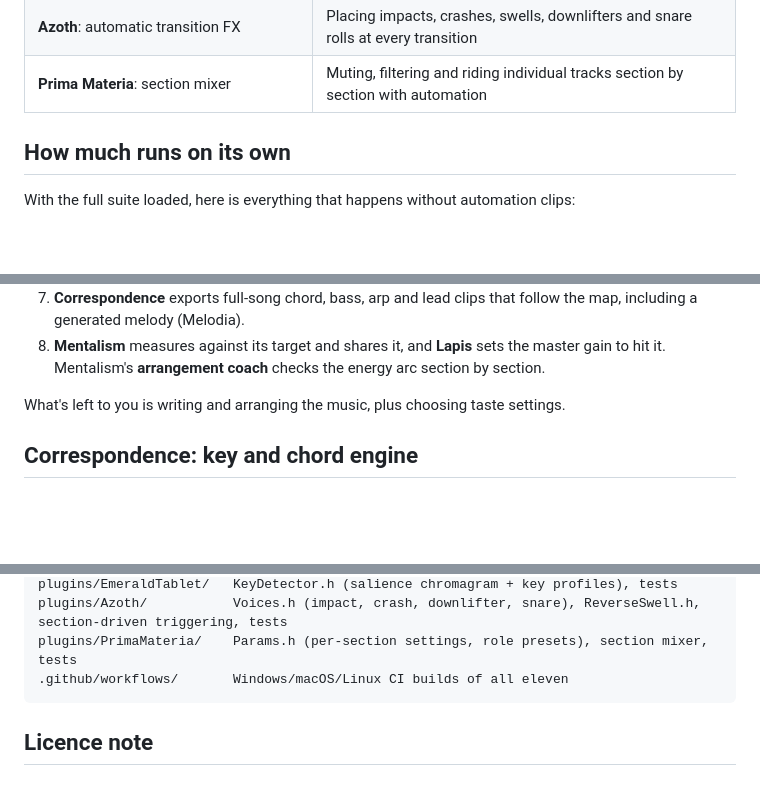
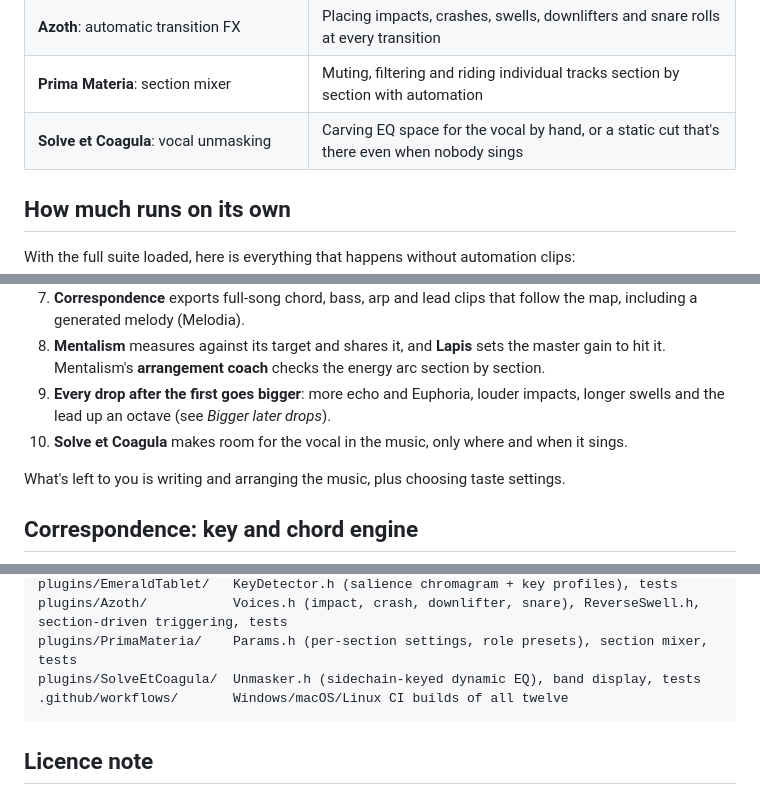
Before and after one commit to ModernHermeticist/Antioch, a Markdown page: README.md, 3 parts joined by grey strips. Rendered like a GitHub page; blank space fills up the shorter version.

````diff
--- a/README.md
+++ b/README.md
@@ -17,6 +17,7 @@ in **Correspondence**, and the others follow it.
 | **Emerald Tablet**: key detector | Working out the key of a track, loop or acapella by ear |
 | **Azoth**: automatic transition FX | Placing impacts, crashes, swells, downlifters and snare rolls at every transition |
 | **Prima Materia**: section mixer | Muting, filtering and riding individual tracks section by section with automation |
+| **Solve et Coagula**: vocal unmasking | Carving EQ space for the vocal by hand, or a static cut that's there even when nobody sings |
 
 ## How much runs on its own
 
@@ -39,6 +40,9 @@ With the full suite loaded, here is everything that happens without automation c
 8. **Mentalism** measures against its target and shares it, and **Lapis** sets the master
    gain to hit it. Mentalism's **arrangement coach** checks the energy arc section by
    section.
+9. **Every drop after the first goes bigger**: more echo and Euphoria, louder impacts,
+   longer swells and the lead up an octave (see *Bigger later drops*).
+10. **Solve et Coagula** makes room for the vocal in the music, only where and when it sings.
 
 What's left to you is writing and arranging the music, plus choosing taste settings.
 
@@ -532,7 +589,8 @@ plugins/Lapis/           Limiter.h (lookahead true-peak limiter), auto-gain loop
 plugins/EmeraldTablet/   KeyDetector.h (salience chromagram + key profiles), tests
 plugins/Azoth/           Voices.h (impact, crash, downlifter, snare), ReverseSwell.h, section-driven triggering, tests
 plugins/PrimaMateria/    Params.h (per-section settings, role presets), section mixer, tests
-.github/workflows/       Windows/macOS/Linux CI builds of all eleven
+plugins/SolveEtCoagula/  Unmasker.h (sidechain-keyed dynamic EQ), band display, tests
+.github/workflows/       Windows/macOS/Linux CI builds of all twelve
 ```
 
 ## Licence note
````
Also changed, not shown: other parts of README.md (+60 -7 lines), docs/solveetcoagula.png (added).
